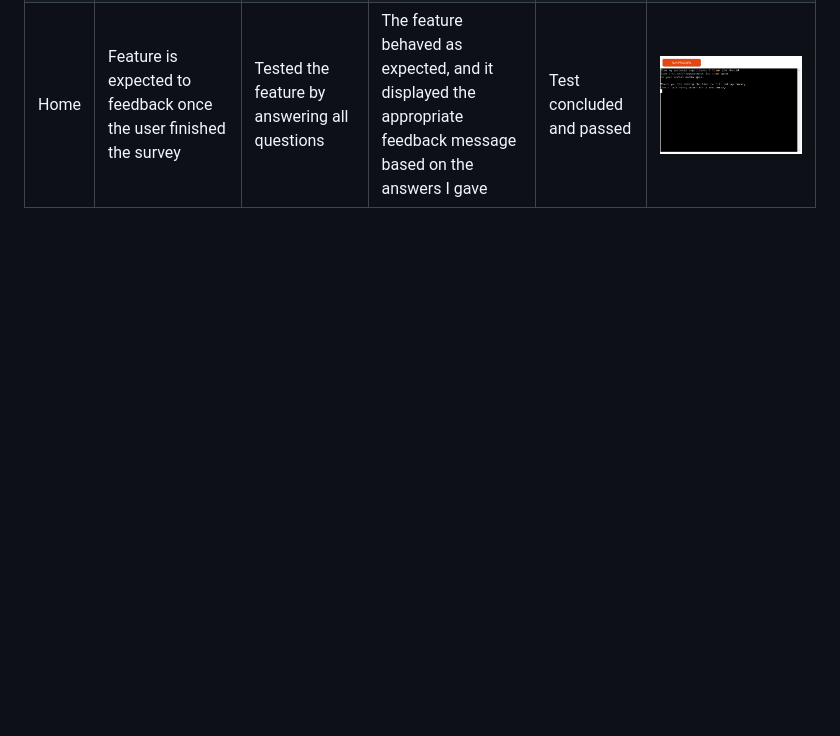
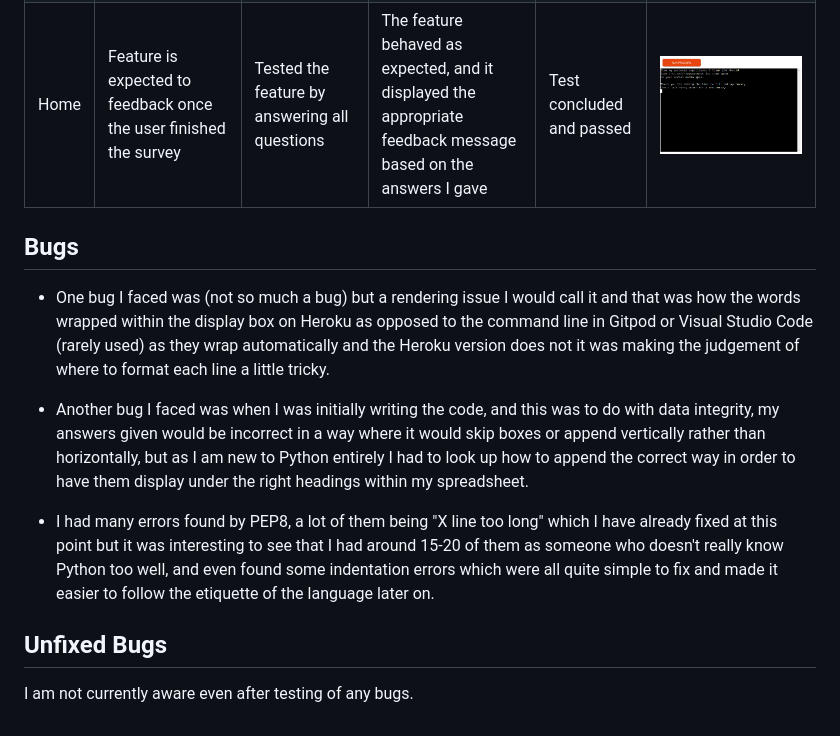
Before and after one commit to conor-timmis/Social-Insights, a Markdown page: TESTING.md, the part around the change. Rendered like a GitHub page; blank space fills up the shorter version.

Commit message:
Write Bugs Fixed & Unfixed

```diff
--- a/TESTING.md
+++ b/TESTING.md
@@ -72,3 +72,16 @@ Defensive programming was manually tested with the below user acceptance testing
 | Home | Feature is expected to stop and loop the question if answered incorrectly | Tested the feature by typing "test" instead of "yes" or "no" | The feature behaved as expected, and it stopped me and looped the question | Test concluded and passed | ![screenshot](documentation/features/yesorno.png) |
 | Home | Feature is expected to only allow "A" "B" or "C" answers | Tested the feature by typing "D" | The feature behaved as expected, the question looped instead of allowing a pass through the question | Test concluded and passed | ![screenshot](documentation/features/abcd.png) |
 | Home | Feature is expected to feedback once the user finished the survey | Tested the feature by answering all questions | The feature behaved as expected, and it displayed the appropriate feedback message based on the answers I gave | Test concluded and passed | ![screenshot](documentation/features/feedbacktesting.png) |
+
+
+## Bugs
+
+- One bug I faced was (not so much a bug) but a rendering issue I would call it and that was how the words wrapped within the display box on Heroku as opposed to the command line in Gitpod or Visual Studio Code (rarely used) as they wrap automatically and the Heroku version does not it was making the judgement of where to format each line a little tricky.
+
+- Another bug I faced was when I was initially writing the code, and this was to do with data integrity, my answers given would be incorrect in a way where it would skip boxes or append vertically rather than horizontally, but as I am new to Python entirely I had to look up how to append the correct way in order to have them display under the right headings within my spreadsheet.
+
+- I had many errors found by PEP8, a lot of them being "X line too long" which I have already fixed at this point but it was interesting to see that I had around 15-20 of them as someone who doesn't really know Python too well, and even found some indentation errors which were all quite simple to fix and made it easier to follow the etiquette of the language later on.
+
+## Unfixed Bugs
+
+I am not currently aware even after testing of any bugs.
```
